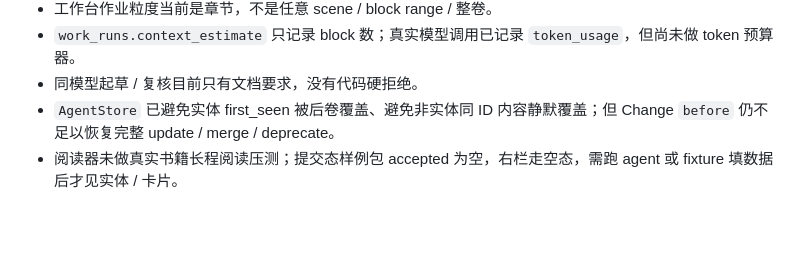
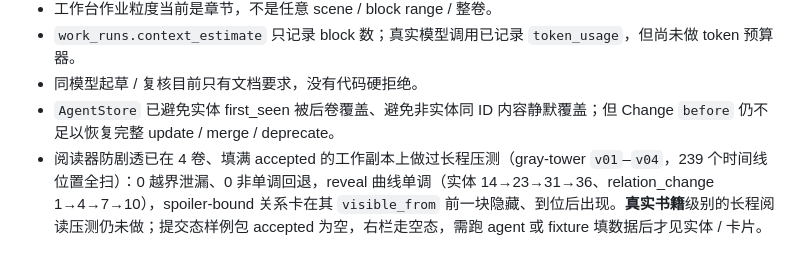
Before and after one commit to Persenz1/novel-companion, a Markdown page: docs/status.md, the part around the change. GitHub-like rendering; blank space fills up the shorter version.

Commit message:
Record 4-volume reader spoiler-safety stress test
Swept getVisibleContext over all 239 timeline positions of the Phase A
gray-tower work copy (accepted fully populated, incl. batch-accepted
relation_changes): 0 boundary leaks, 0 non-monotonic reveal drops,
spoiler-bound relation card hidden until its visible_from. No code change
needed; reader spoiler filtering holds at 4-volume scale.

Co-Authored-By: Claude Opus 4.8 <noreply@anthropic.com>

```diff
--- a/docs/status.md
+++ b/docs/status.md
@@ -48,4 +48,4 @@
 - `work_runs.context_estimate` 只记录 block 数；真实模型调用已记录 `token_usage`，但尚未做 token 预算器。
 - 同模型起草 / 复核目前只有文档要求，没有代码硬拒绝。
 - `AgentStore` 已避免实体 first_seen 被后卷覆盖、避免非实体同 ID 内容静默覆盖；但 Change `before` 仍不足以恢复完整 update / merge / deprecate。
-- 阅读器未做真实书籍长程阅读压测；提交态样例包 accepted 为空，右栏走空态，需跑 agent 或 fixture 填数据后才见实体 / 卡片。
+- 阅读器防剧透已在 4 卷、填满 accepted 的工作副本上做过长程压测（gray-tower `v01`–`v04`，239 个时间线位置全扫）：0 越界泄漏、0 非单调回退，reveal 曲线单调（实体 14→23→31→36、relation_change 1→4→7→10），spoiler-bound 关系卡在其 `visible_from` 前一块隐藏、到位后出现。**真实书籍**级别的长程阅读压测仍未做；提交态样例包 accepted 为空，右栏走空态，需跑 agent 或 fixture 填数据后才见实体 / 卡片。
```
